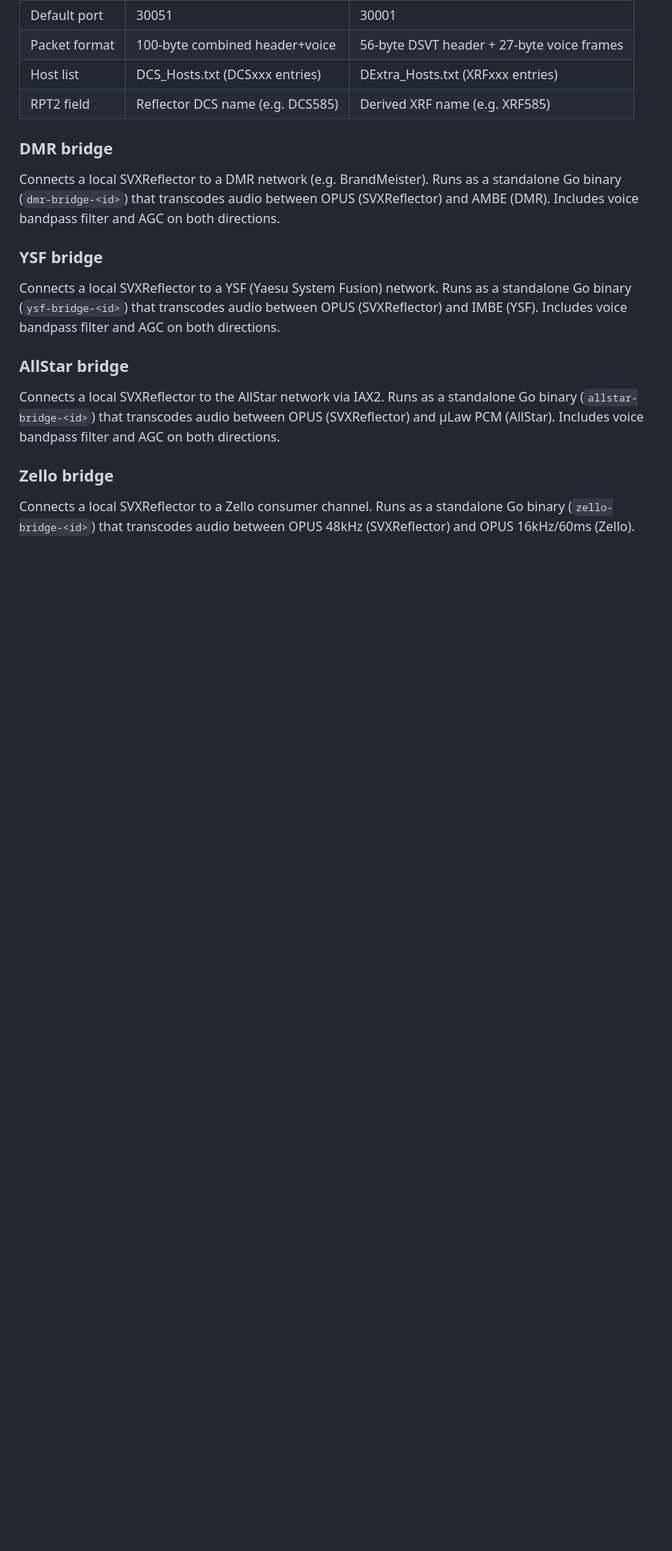
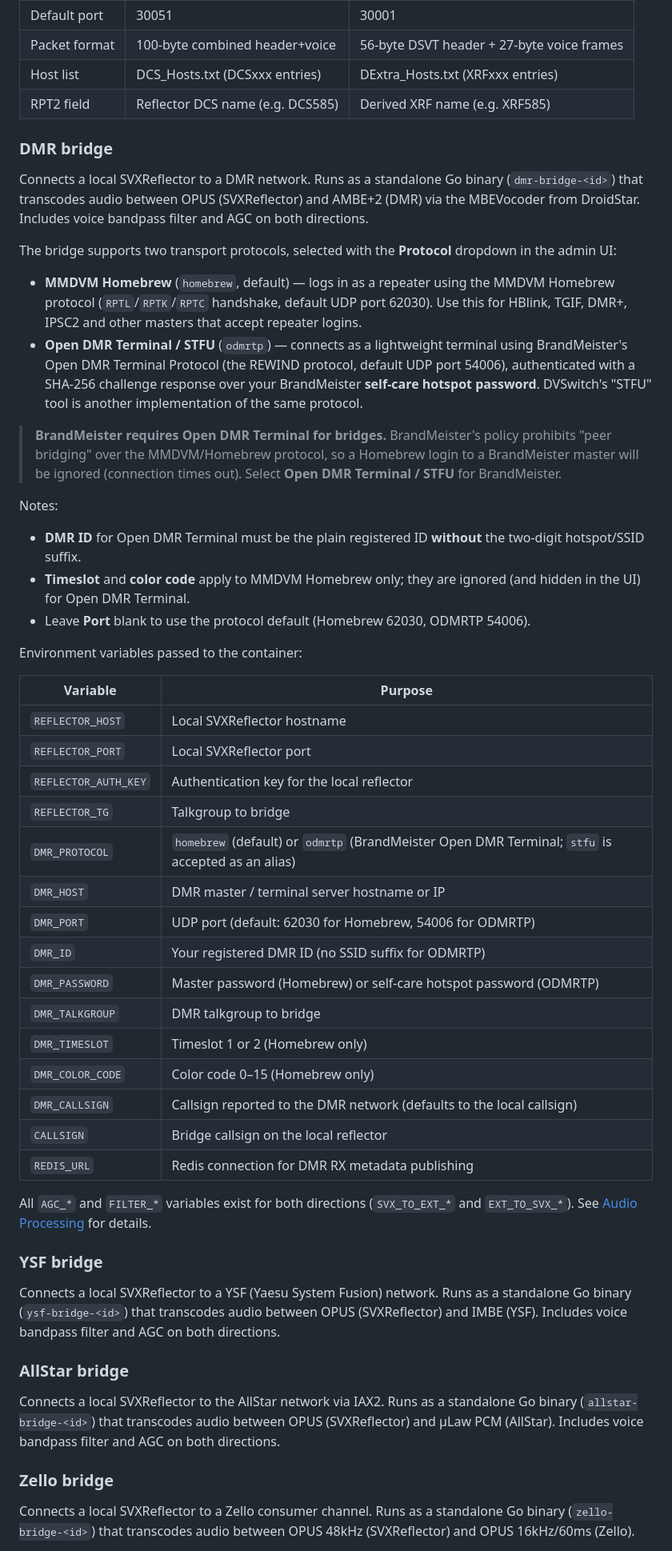
Before and after one commit to audric/SvxReflectorDashboard, a Markdown page: wiki/Bridges.md, the part around the change. Shown at 80% size. GitHub-like rendering; blank space fills up the shorter version.

```diff
--- a/wiki/Bridges.md
+++ b/wiki/Bridges.md
@@ -80,7 +80,41 @@ All `AGC_*` and `FILTER_*` variables exist for both directions (`SVX_TO_EXT_*` a
 
 ### DMR bridge
 
-Connects a local SVXReflector to a DMR network (e.g. BrandMeister). Runs as a standalone Go binary (`dmr-bridge-<id>`) that transcodes audio between OPUS (SVXReflector) and AMBE (DMR). Includes voice bandpass filter and AGC on both directions.
+Connects a local SVXReflector to a DMR network. Runs as a standalone Go binary (`dmr-bridge-<id>`) that transcodes audio between OPUS (SVXReflector) and AMBE+2 (DMR) via the MBEVocoder from DroidStar. Includes voice bandpass filter and AGC on both directions.
+
+The bridge supports two transport protocols, selected with the **Protocol** dropdown in the admin UI:
+
+- **MMDVM Homebrew** (`homebrew`, default) — logs in as a repeater using the MMDVM Homebrew protocol (`RPTL`/`RPTK`/`RPTC` handshake, default UDP port 62030). Use this for HBlink, TGIF, DMR+, IPSC2 and other masters that accept repeater logins.
+- **Open DMR Terminal / STFU** (`odmrtp`) — connects as a lightweight terminal using BrandMeister's Open DMR Terminal Protocol (the REWIND protocol, default UDP port 54006), authenticated with a SHA-256 challenge response over your BrandMeister **self-care hotspot password**. DVSwitch's "STFU" tool is another implementation of the same protocol.
+
+> **BrandMeister requires Open DMR Terminal for bridges.** BrandMeister's policy prohibits "peer bridging" over the MMDVM/Homebrew protocol, so a Homebrew login to a BrandMeister master will be ignored (connection times out). Select **Open DMR Terminal / STFU** for BrandMeister.
+
+Notes:
+- **DMR ID** for Open DMR Terminal must be the plain registered ID **without** the two-digit hotspot/SSID suffix.
+- **Timeslot** and **color code** apply to MMDVM Homebrew only; they are ignored (and hidden in the UI) for Open DMR Terminal.
+- Leave **Port** blank to use the protocol default (Homebrew 62030, ODMRTP 54006).
+
+Environment variables passed to the container:
+
+| Variable | Purpose |
+|---|---|
+| `REFLECTOR_HOST` | Local SVXReflector hostname |
+| `REFLECTOR_PORT` | Local SVXReflector port |
+| `REFLECTOR_AUTH_KEY` | Authentication key for the local reflector |
+| `REFLECTOR_TG` | Talkgroup to bridge |
+| `DMR_PROTOCOL` | `homebrew` (default) or `odmrtp` (BrandMeister Open DMR Terminal; `stfu` is accepted as an alias) |
+| `DMR_HOST` | DMR master / terminal server hostname or IP |
+| `DMR_PORT` | UDP port (default: 62030 for Homebrew, 54006 for ODMRTP) |
+| `DMR_ID` | Your registered DMR ID (no SSID suffix for ODMRTP) |
+| `DMR_PASSWORD` | Master password (Homebrew) or self-care hotspot password (ODMRTP) |
+| `DMR_TALKGROUP` | DMR talkgroup to bridge |
+| `DMR_TIMESLOT` | Timeslot 1 or 2 (Homebrew only) |
+| `DMR_COLOR_CODE` | Color code 0–15 (Homebrew only) |
+| `DMR_CALLSIGN` | Callsign reported to the DMR network (defaults to the local callsign) |
+| `CALLSIGN` | Bridge callsign on the local reflector |
+| `REDIS_URL` | Redis connection for DMR RX metadata publishing |
+
+All `AGC_*` and `FILTER_*` variables exist for both directions (`SVX_TO_EXT_*` and `EXT_TO_SVX_*`). See [Audio Processing](#audio-processing) for details.
 
 ### YSF bridge
 
```
Also changed, not shown: README.md (+1 -1 lines), wiki/Architecture.md (+1 -1 lines).
